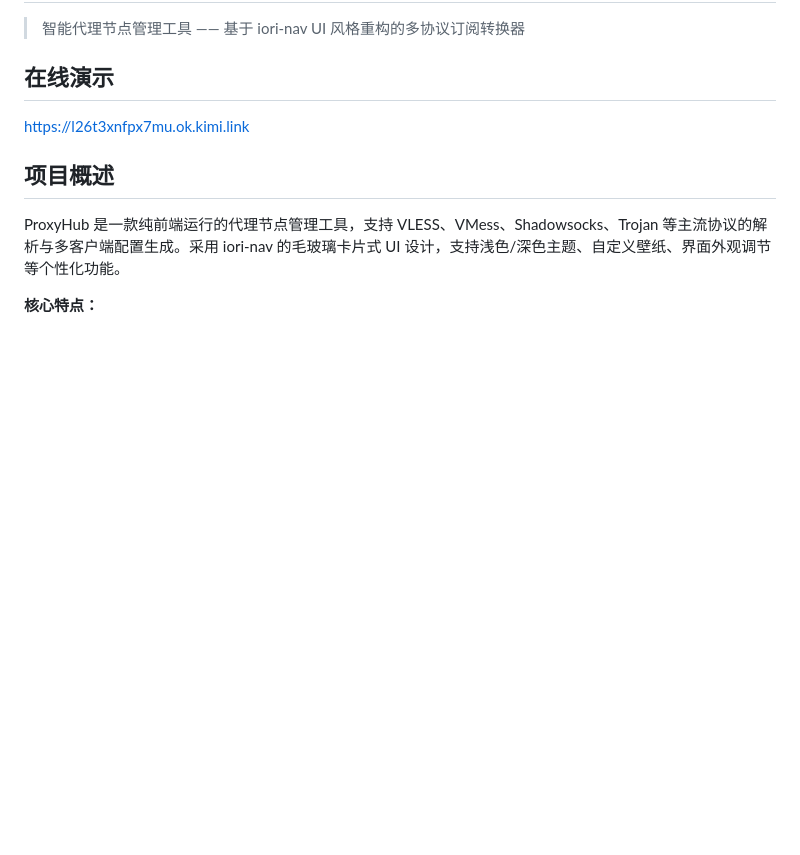
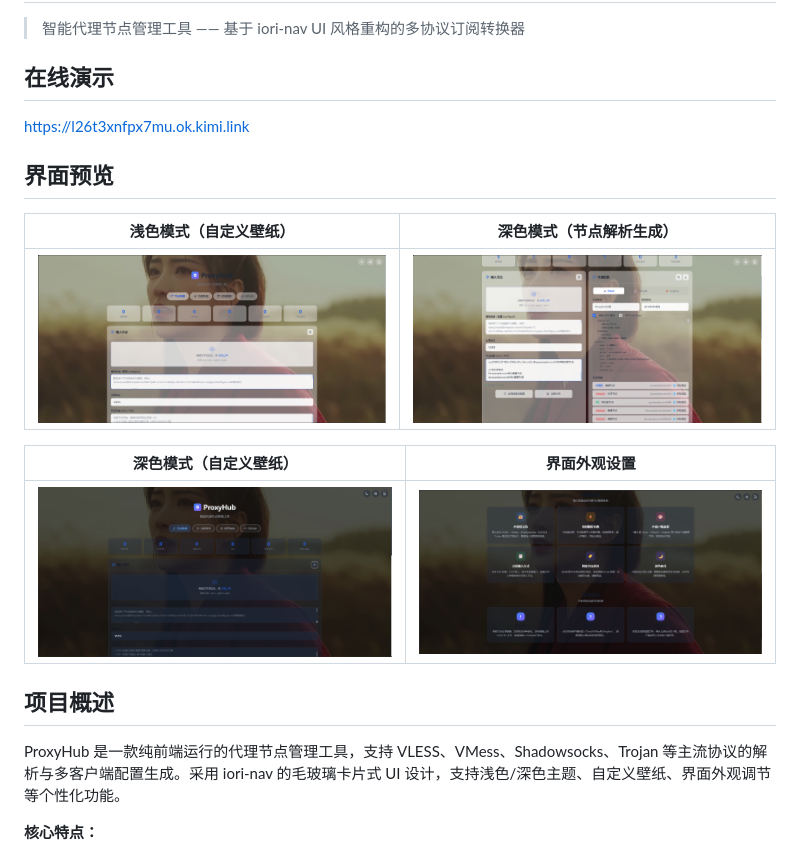
Before and after one commit to Vivo-Max/ProxyHub, a Markdown page: README.md, the part around the change. Rendered like a GitHub page; blank space fills up the shorter version.

```diff
--- a/README.md
+++ b/README.md
@@ -5,6 +5,16 @@
 ## 在线演示
 
 https://l26t3xnfpx7mu.ok.kimi.link
+
+## 界面预览
+
+| 浅色模式（自定义壁纸） | 深色模式（节点解析生成） |
+|:---:|:---:|
+| ![浅色模式](https://raw.githubusercontent.com/Vivo-Max/ProxyHub/main/icon/%E5%B1%8F%E5%B9%95%E6%88%AA%E5%9B%BE%202026-06-13%20220434.png) | ![深色模式](https://raw.githubusercontent.com/Vivo-Max/ProxyHub/main/icon/%E5%B1%8F%E5%B9%95%E6%88%AA%E5%9B%BE%202026-06-13%20220617.png) |
+
+| 深色模式（自定义壁纸） | 界面外观设置 |
+|:---:|:---:|
+| ![深色模式壁纸](https://raw.githubusercontent.com/Vivo-Max/ProxyHub/main/icon/%E5%B1%8F%E5%B9%95%E6%88%AA%E5%9B%BE%202026-06-13%20220738.png) | ![外观设置](https://raw.githubusercontent.com/Vivo-Max/ProxyHub/main/icon/%E5%B1%8F%E5%B9%95%E6%88%AA%E5%9B%BE%202026-06-13%20220820.png) |
 
 ## 项目概述
 
```
